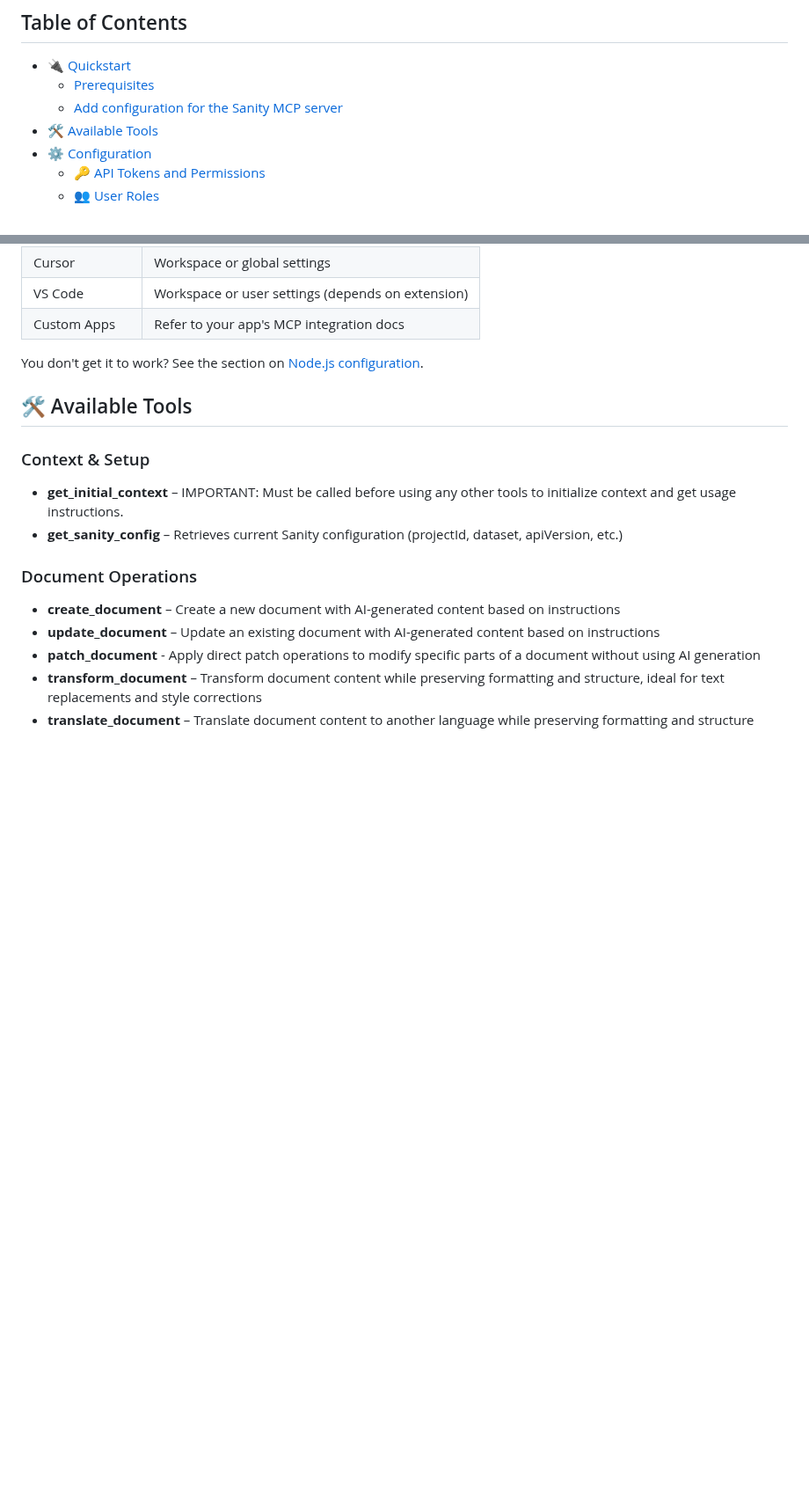
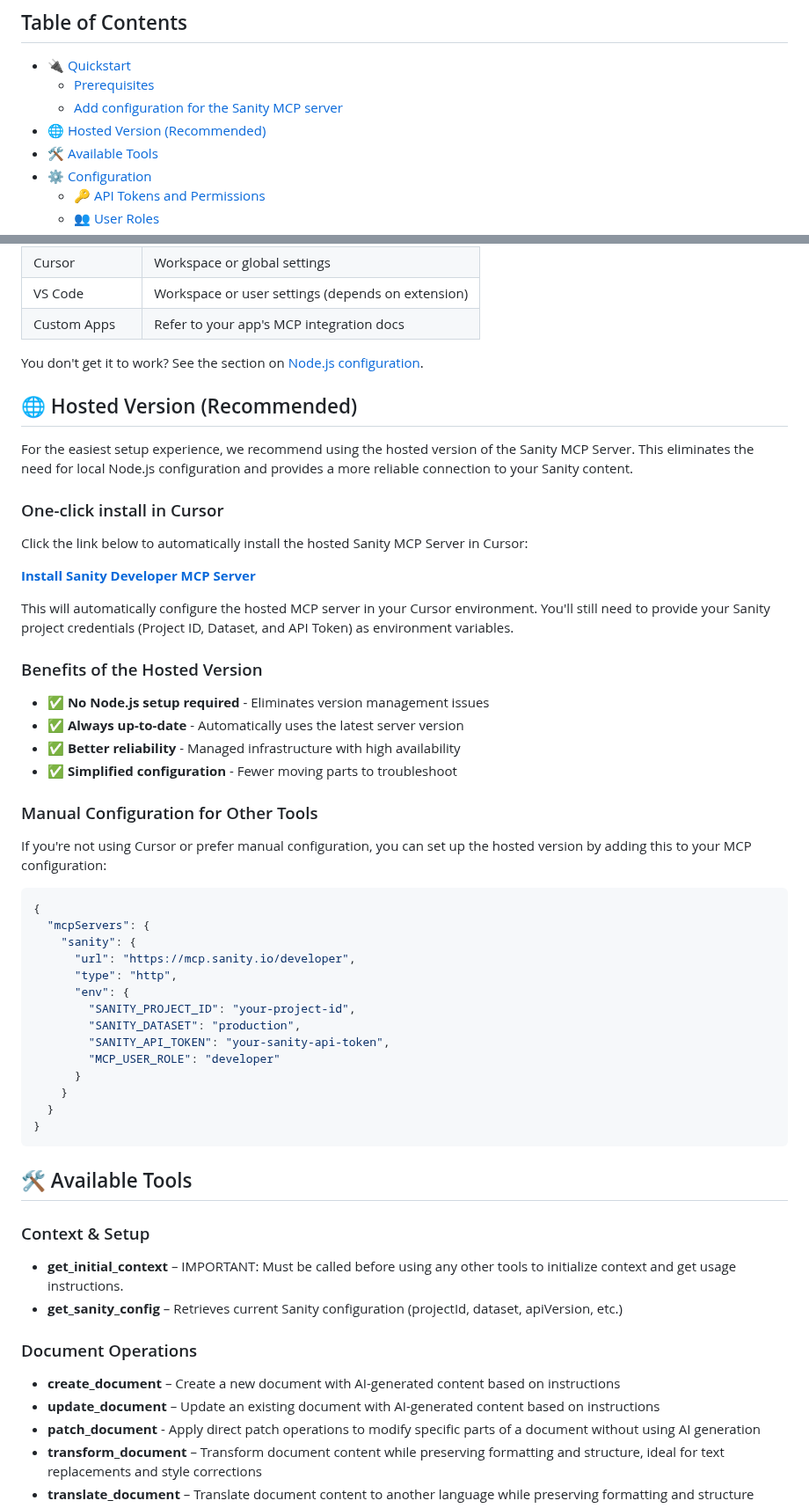
Before and after one commit to sanity-io/sanity-mcp-server, a Markdown page: README.md, 2 parts joined by grey strips. Shown at 88% size. GitHub-like rendering; blank space fills up the shorter version.

Commit message:
Add hosted version section to README with Cursor installation guide
Co-authored-by: knut <knut@sanity.io>

````diff
--- a/README.md
+++ b/README.md
@@ -17,6 +17,7 @@ Sanity MCP Server implements the [Model Context Protocol](https://modelcontextpr
 - [🔌 Quickstart](#-quickstart)
   - [Prerequisites](#prerequisites)
   - [Add configuration for the Sanity MCP server](#add-configuration-for-the-sanity-mcp-server)
+- [🌐 Hosted Version (Recommended)](#-hosted-version-recommended)
 - [🛠️ Available Tools](#️-available-tools)
 - [⚙️ Configuration](#️-configuration)
   - [🔑 API Tokens and Permissions](#-api-tokens-and-permissions)
@@ -104,6 +105,46 @@ The exact location of this configuration will depend on your application:
 | Custom Apps    | Refer to your app's MCP integration docs          |
 
 You don't get it to work? See the section on [Node.js configuration](#-nodejs-environment-setup).
+
+## 🌐 Hosted Version (Recommended)
+
+For the easiest setup experience, we recommend using the hosted version of the Sanity MCP Server. This eliminates the need for local Node.js configuration and provides a more reliable connection to your Sanity content.
+
+### One-click install in Cursor
+
+Click the link below to automatically install the hosted Sanity MCP Server in Cursor:
+
+[**Install Sanity Developer MCP Server**](<cursor://anysphere.cursor-deeplink/mcp/install?name=Sanity%20Developer&config=eyJ1cmwiOiJodHRwczovL21jcC5zYW5pdHkuaW8vZGV2ZWxvcGVyIiwidHlwZSI6Imh0dHAifQ%3D%3D>)
+
+This will automatically configure the hosted MCP server in your Cursor environment. You'll still need to provide your Sanity project credentials (Project ID, Dataset, and API Token) as environment variables.
+
+### Benefits of the Hosted Version
+
+- ✅ **No Node.js setup required** - Eliminates version management issues
+- ✅ **Always up-to-date** - Automatically uses the latest server version
+- ✅ **Better reliability** - Managed infrastructure with high availability
+- ✅ **Simplified configuration** - Fewer moving parts to troubleshoot
+
+### Manual Configuration for Other Tools
+
+If you're not using Cursor or prefer manual configuration, you can set up the hosted version by adding this to your MCP configuration:
+
+```json
+{
+  "mcpServers": {
+    "sanity": {
+      "url": "https://mcp.sanity.io/developer",
+      "type": "http",
+      "env": {
+        "SANITY_PROJECT_ID": "your-project-id",
+        "SANITY_DATASET": "production",
+        "SANITY_API_TOKEN": "your-sanity-api-token",
+        "MCP_USER_ROLE": "developer"
+      }
+    }
+  }
+}
+```
 
 ## 🛠️ Available Tools
 
````
